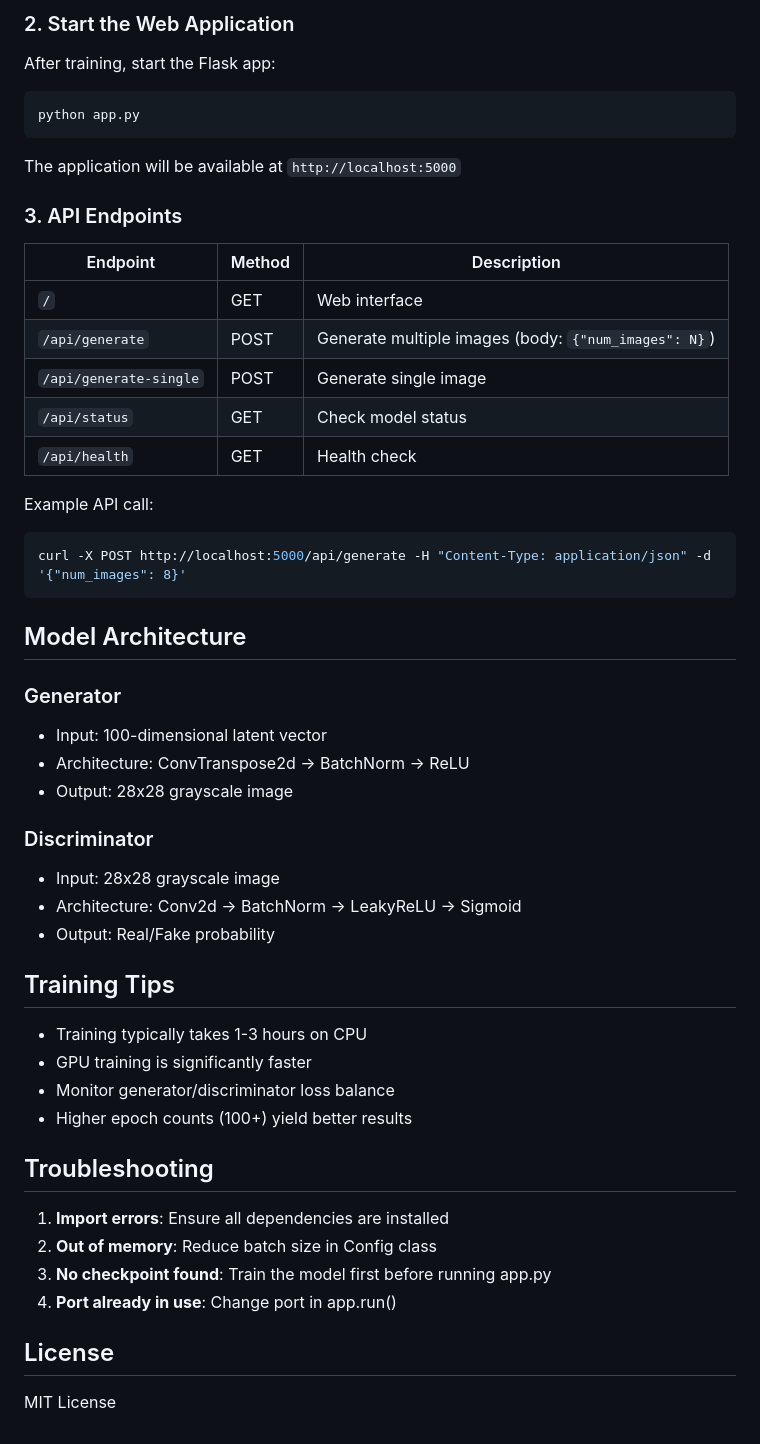
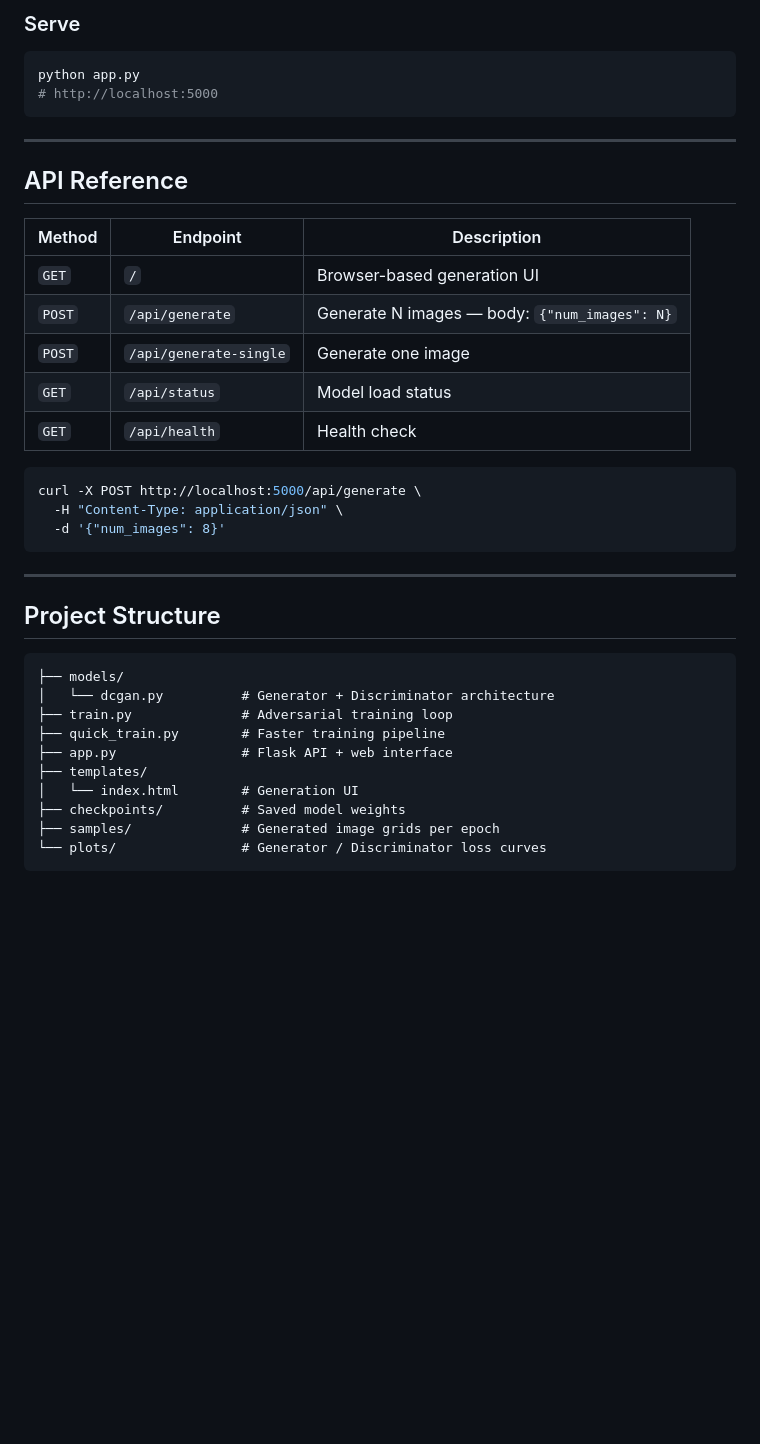
Before and after one commit to Kavya-M-Injineri/DC-GAN, a Markdown page: README.md, the part around one of its changes. Drawn GitHub-style; blank space fills up the shorter version.

````diff
--- a/README.md
+++ b/README.md
@@ -71,55 +74,42 @@ Configuration in `train.py`:
 
-### 2. Start the Web Application
-
-After training, start the Flask app:
+### Serve
 
 ```bash
 python app.py
+# http://localhost:5000
 ```
 
-The application will be available at `http://localhost:5000`
+---
 
-### 3. API Endpoints
+## API Reference
 
-| Endpoint | Method | Description |
-|----------|--------|-------------|
-| `/` | GET | Web interface |
-| `/api/generate` | POST | Generate multiple images (body: `{"num_images": N}`) |
-| `/api/generate-single` | POST | Generate single image |
-| `/api/status` | GET | Check model status |
-| `/api/health` | GET | Health check |
+| Method | Endpoint | Description |
+|---|---|---|
+| `GET` | `/` | Browser-based generation UI |
+| `POST` | `/api/generate` | Generate N images — body: `{"num_images": N}` |
+| `POST` | `/api/generate-single` | Generate one image |
+| `GET` | `/api/status` | Model load status |
+| `GET` | `/api/health` | Health check |
 
-Example API call:
 ```bash
-curl -X POST http://localhost:5000/api/generate -H "Content-Type: application/json" -d '{"num_images": 8}'
+curl -X POST http://localhost:5000/api/generate \
+  -H "Content-Type: application/json" \
+  -d '{"num_images": 8}'
 ```
 
-## Model Architecture
+---
 
-### Generator
-- Input: 100-dimensional latent vector
-- Architecture: ConvTranspose2d -> BatchNorm -> ReLU
-- Output: 28x28 grayscale image
+## Project Structure
 
-### Discriminator
-- Input: 28x28 grayscale image
-- Architecture: Conv2d -> BatchNorm -> LeakyReLU -> Sigmoid
-- Output: Real/Fake probability
-
-## Training Tips
-
-- Training typically takes 1-3 hours on CPU
-- GPU training is significantly faster
-- Monitor generator/discriminator loss balance
-- Higher epoch counts (100+) yield better results
-
-## Troubleshooting
-
-1. **Import errors**: Ensure all dependencies are installed
-2. **Out of memory**: Reduce batch size in Config class
-3. **No checkpoint found**: Train the model first before running app.py
-4. **Port already in use**: Change port in app.run()
-
-## License
-
-MIT License
+```
+├── models/
+│   └── dcgan.py          # Generator + Discriminator architecture
+├── train.py              # Adversarial training loop
+├── quick_train.py        # Faster training pipeline
+├── app.py                # Flask API + web interface
+├── templates/
+│   └── index.html        # Generation UI
+├── checkpoints/          # Saved model weights
+├── samples/              # Generated image grids per epoch
+└── plots/                # Generator / Discriminator loss curves
+```
````
Also changed, not shown: other parts of README.md (+50 -47 lines).
